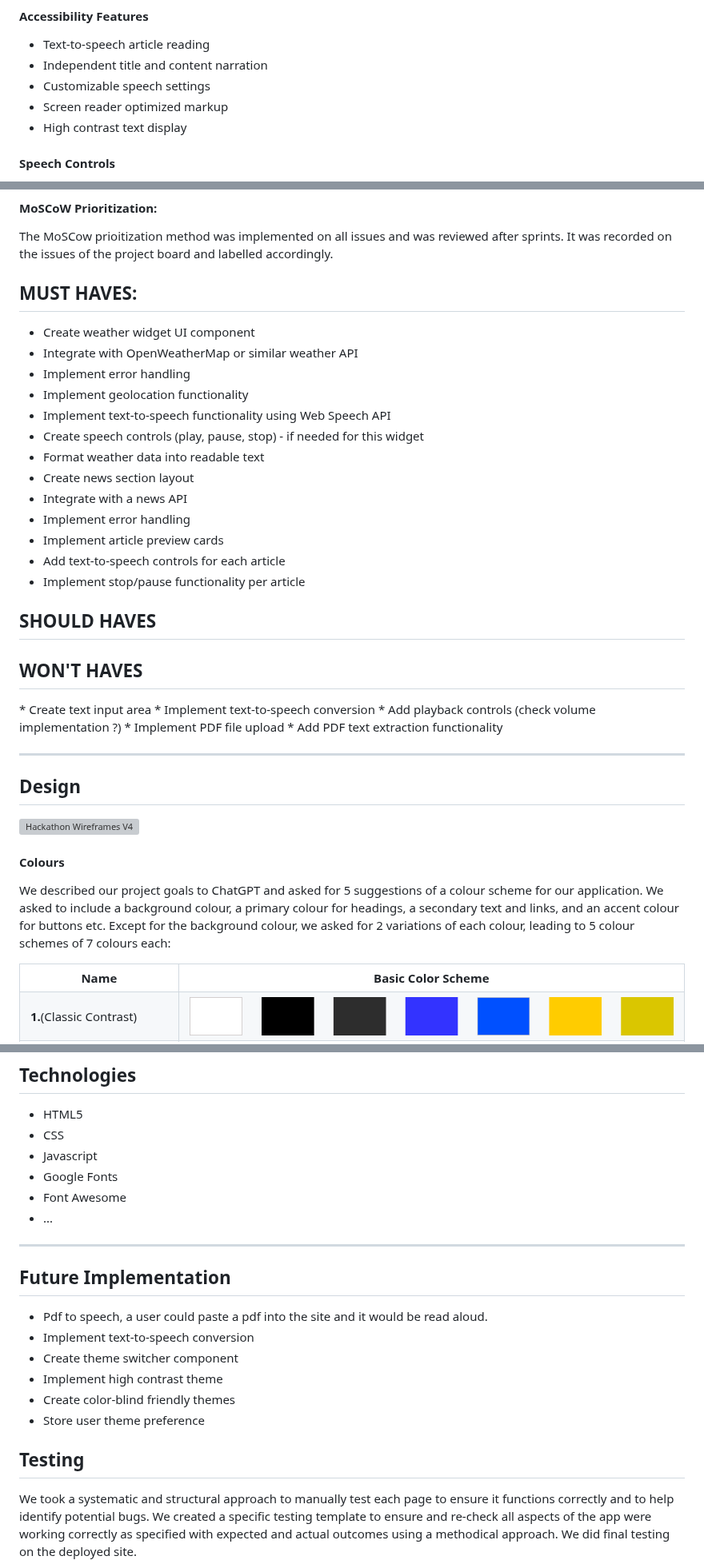
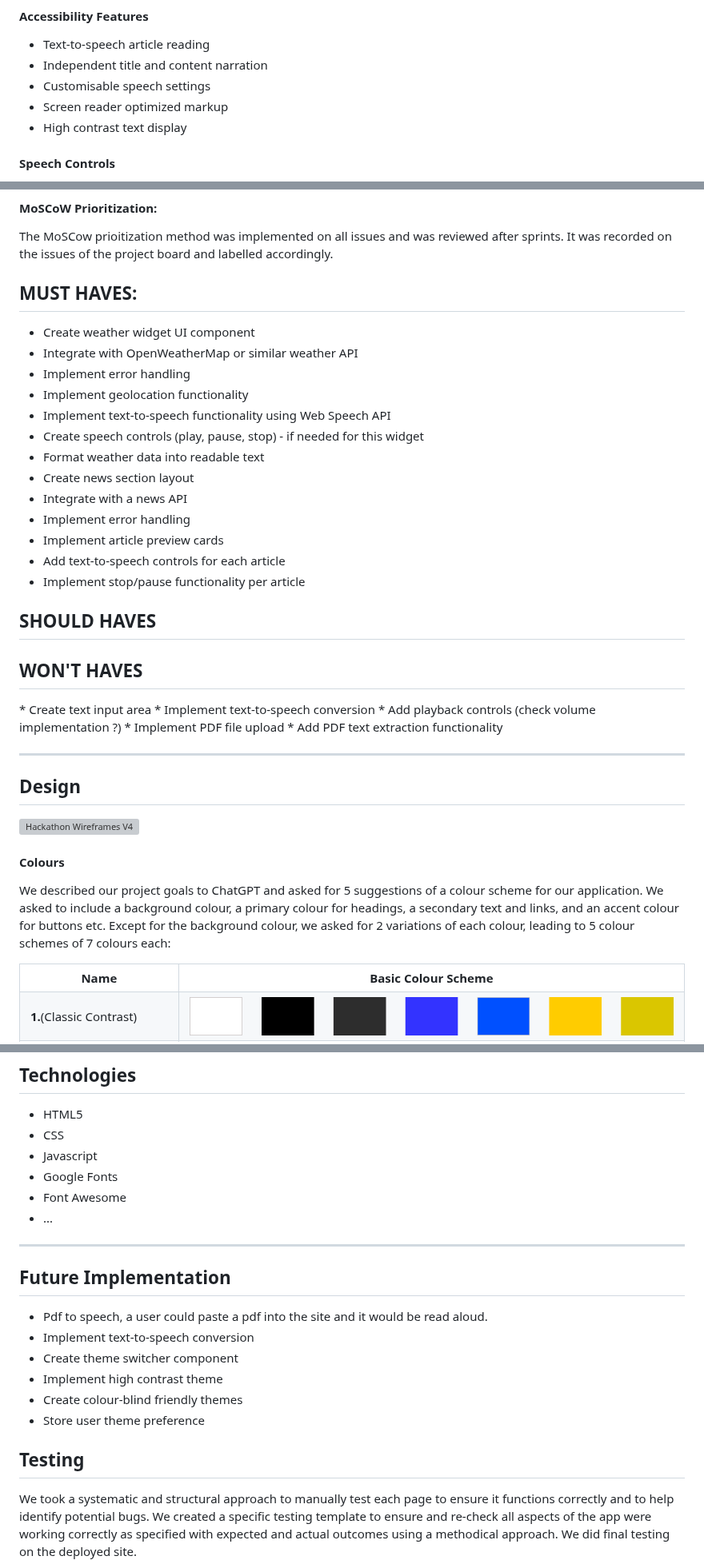
Before and after one commit to dasic002/2411-hackathon-team2, a Markdown page: README.md, 3 parts joined by grey strips. Shown at 80% size. Rendered like a GitHub page; grey boxes are pictures that could not be loaded.

```diff
--- a/README.md
+++ b/README.md
@@ -188,7 +180,7 @@ The news functionality in News Echo provides accessible news content from The Gu
 
 - Text-to-speech article reading
 - Independent title and content narration
-- Customizable speech settings
+- Customisable speech settings
 - Screen reader optimized markup
 - High contrast text display
 
@@ -333,19 +323,19 @@ The MoSCow prioitization method was implemented on all issues and was reviewed a
 
 <h2>MUST HAVES:</h2>
 
-- Create weather widget UI component
-- Integrate with OpenWeatherMap or similar weather API
-- Implement error handling
-- Implement geolocation functionality
-- Implement text-to-speech functionality using Web Speech API
-- Create speech controls (play, pause, stop) - if needed for this widget
-- Format weather data into readable text
-- Create news section layout
-- Integrate with a news API
-- Implement error handling
-- Implement article preview cards
-- Add text-to-speech controls for each article
-- Implement stop/pause functionality per article
+* Create weather widget UI component
+* Integrate with OpenWeatherMap or similar weather API
+* Implement error handling
+* Implement geolocation functionality
+* Implement text-to-speech functionality using Web Speech API
+* Create speech controls (play, pause, stop) - if needed for this widget
+* Format weather data into readable text
+* Create news section layout
+* Integrate with a news API
+* Implement error handling
+* Implement article preview cards
+* Add text-to-speech controls for each article
+* Implement stop/pause functionality per article
 
 <h2>SHOULD HAVES</h2>
 
@@ -362,6 +352,7 @@ The MoSCow prioitization method was implemented on all issues and was reviewed a
 
 ![Hackathon Wireframes V4](https://github.com/user-attachments/assets/10cfc136-006c-4b16-a7a3-ed9adb19275d)
 
+
 #### Colours
 
 We described our project goals to ChatGPT and asked for 5 suggestions of a colour scheme for our application. We asked to include a background colour, a primary colour for headings, a secondary text and links, and an accent colour for buttons etc. Except for the background colour, we asked for 2 variations of each colour, leading to 5 colour schemes of 7 colours each:
@@ -369,7 +360,7 @@ We described our project goals to ChatGPT and asked for 5 suggestions of a colou
 <table>
  <tr>
         <th>Name</th>
-        <th> Basic Color Scheme</th>
+        <th> Basic Colour Scheme</th>
   </tr>
  <tr>
         <td><strong>1.</strong>(Classic Contrast)</td>
@@ -586,18 +577,16 @@ Slow-loading pages or sites that are not voice-enabled.</li>
 - ...
 
 ---
+## Future Implementation
+* Pdf to speech, a user could paste a pdf into the site and it would be read aloud.
+* Implement text-to-speech conversion
+* Create theme switcher component
+* Implement high contrast theme
+* Create colour-blind friendly themes
+* Store user theme preference
 
-## Future Implementation
-
-- Pdf to speech, a user could paste a pdf into the site and it would be read aloud.
-- Implement text-to-speech conversion
-- Create theme switcher component
-- Implement high contrast theme
-- Create color-blind friendly themes
-- Store user theme preference
 
 ## Testing
-
 We took a systematic and structural approach to manually test each page to ensure it functions correctly and to help identify potential bugs. We created a specific testing template to ensure and re-check all aspects of the app were working correctly as specified with expected and actual outcomes using a methodical approach. We did final testing on the deployed site.
 
 We manually tested all available features to ensure they were working as intended.
```
Also changed, not shown: other parts of README.md (+57 -77 lines).
